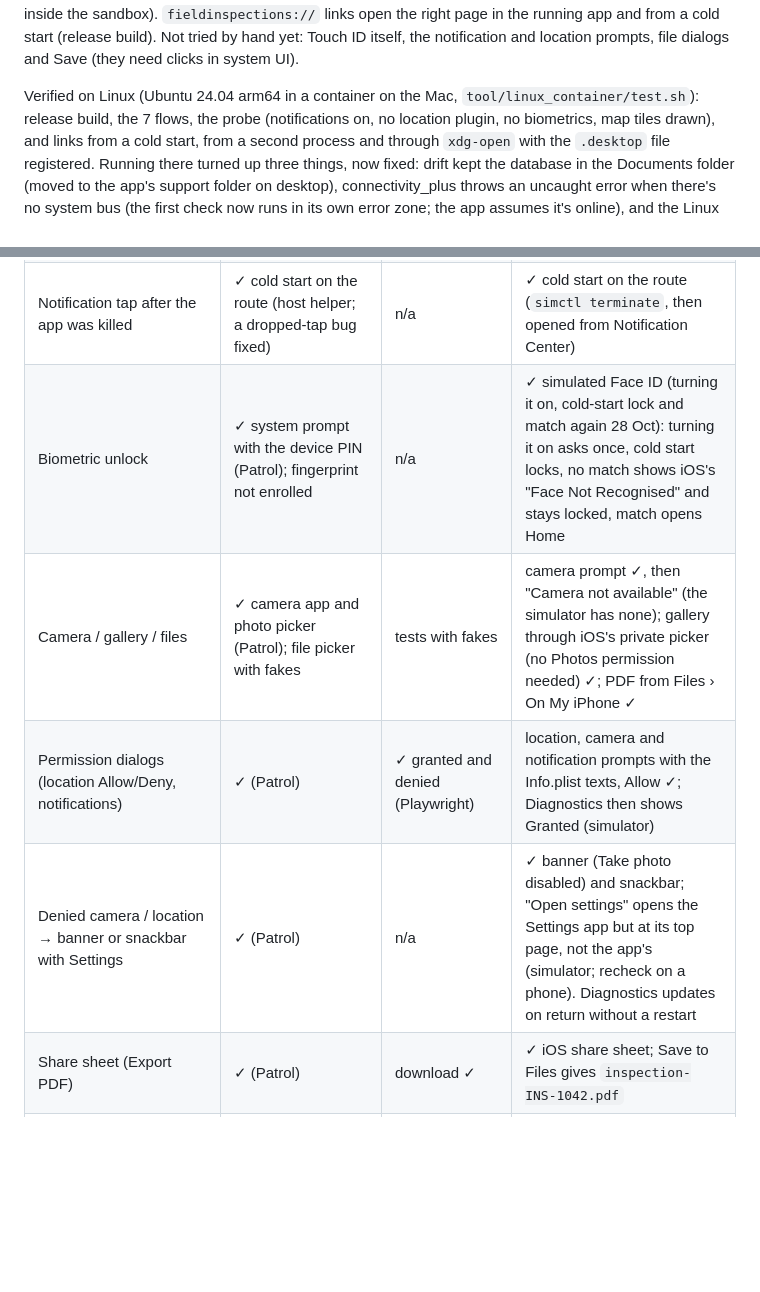
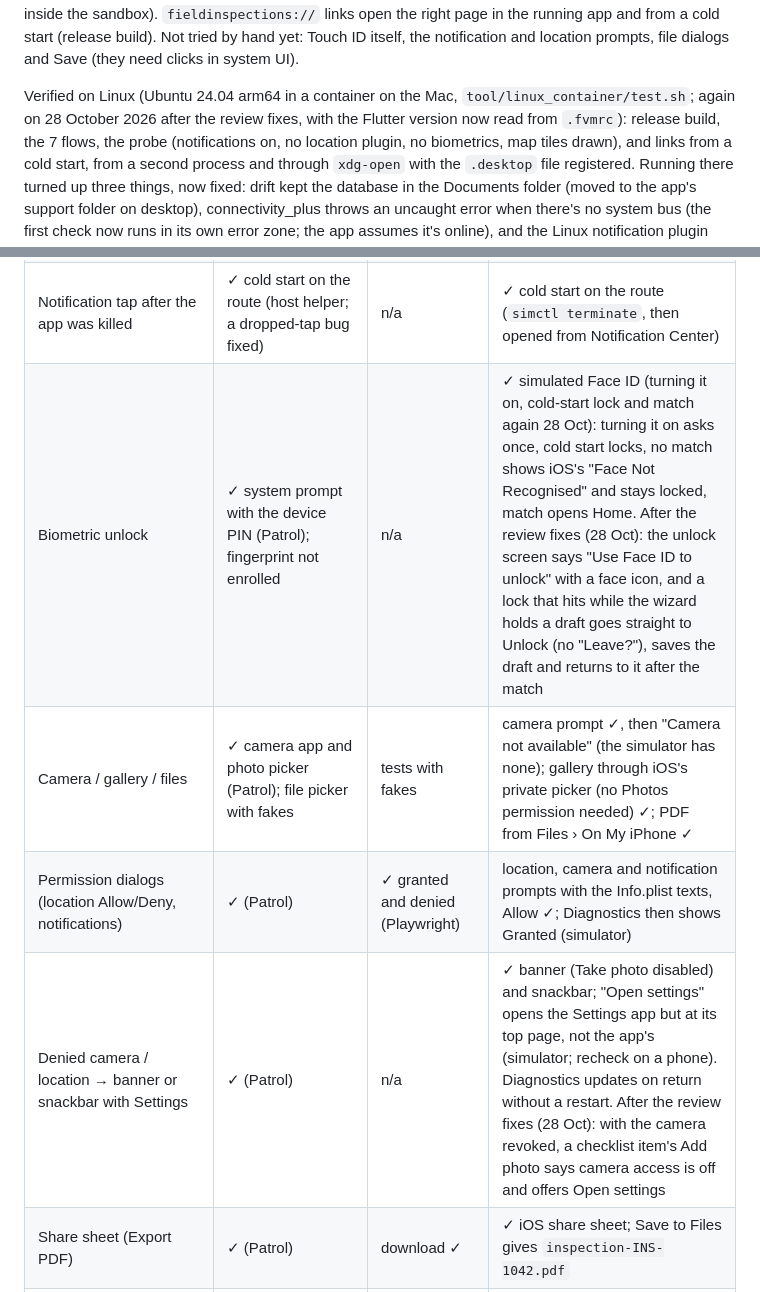
Before and after one commit to tmroz94/flutter-poc-field-inspections, a Markdown page: docs/platform-setup.md, 2 parts joined by grey strips. GitHub-like rendering; blank space fills up the shorter version.

Commit message:
Docs: review fixes checked on the simulator, in the container and in iOS CI
- iOS simulator, after the review fixes: the unlock screen says "Use Face ID
  to unlock" with a face icon (finding 9); a lock that hits while the wizard
  holds a draft goes straight to Unlock with no "Leave?", saves the draft
  and returns to it after the match (finding 1, read from the live widget
  tree); with the camera revoked, a checklist item's Add photo explains it
  and offers Open settings (finding 8; the photo step's banner recovery was
  not reached by hand).
- Linux container (tool/linux_container/test.sh, Flutter from .fvmrc):
  release build, flows 3+4 and the probe pass.
- ios.yml ran on GitHub for the first time (40710789110 on aeb63aa): the 7
  flows and the probe pass on an iPhone 17 with iOS 26.5.

Verified: gate (tool/check.sh).

Co-Authored-By: Claude Opus 5.5 <noreply@anthropic.com>

```diff
--- a/docs/platform-setup.md
+++ b/docs/platform-setup.md
@@ -260,7 +260,8 @@ the notification and location prompts, file dialogs and Save (they need clicks
 in system UI).
 
 Verified on Linux (Ubuntu 24.04 arm64 in a container on the Mac,
-`tool/linux_container/test.sh`): release build, the 7 flows, the probe
+`tool/linux_container/test.sh`; again on 28 October 2026 after the review
+fixes, with the Flutter version now read from `.fvmrc`): release build, the 7 flows, the probe
 (notifications on, no location plugin, no biometrics, map tiles drawn), and
 links from a cold start, from a second process and through `xdg-open` with the
 `.desktop` file registered. Running there turned up three things, now fixed:
@@ -307,10 +308,10 @@ them). On Android, Flutter pushes the intent's route whatever plugins return
 | Notification while the app is open | ✓ | ✓ | ✓ banner over the app (the `AppDelegate` delegate answers `willPresent`) |
 | Test notification → tap opens its route (app in background) | ✓ | ✓ shown by the service worker, click opens the route; tab closed too (Playwright) | ✓ banner on the home screen; opened from Notification Center onto the route (again 28 Oct) |
 | Notification tap after the app was killed | ✓ cold start on the route (host helper; a dropped-tap bug fixed) | n/a | ✓ cold start on the route (`simctl terminate`, then opened from Notification Center) |
-| Biometric unlock | ✓ system prompt with the device PIN (Patrol); fingerprint not enrolled | n/a | ✓ simulated Face ID (turning it on, cold-start lock and match again 28 Oct): turning it on asks once, cold start locks, no match shows iOS's "Face Not Recognised" and stays locked, match opens Home |
+| Biometric unlock | ✓ system prompt with the device PIN (Patrol); fingerprint not enrolled | n/a | ✓ simulated Face ID (turning it on, cold-start lock and match again 28 Oct): turning it on asks once, cold start locks, no match shows iOS's "Face Not Recognised" and stays locked, match opens Home. After the review fixes (28 Oct): the unlock screen says "Use Face ID to unlock" with a face icon, and a lock that hits while the wizard holds a draft goes straight to Unlock (no "Leave?"), saves the draft and returns to it after the match |
 | Camera / gallery / files | ✓ camera app and photo picker (Patrol); file picker with fakes | tests with fakes | camera prompt ✓, then "Camera not available" (the simulator has none); gallery through iOS's private picker (no Photos permission needed) ✓; PDF from Files › On My iPhone ✓ |
 | Permission dialogs (location Allow/Deny, notifications) | ✓ (Patrol) | ✓ granted and denied (Playwright) | location, camera and notification prompts with the Info.plist texts, Allow ✓; Diagnostics then shows Granted (simulator) |
-| Denied camera / location → banner or snackbar with Settings | ✓ (Patrol) | n/a | ✓ banner (Take photo disabled) and snackbar; "Open settings" opens the Settings app but at its top page, not the app's (simulator; recheck on a phone). Diagnostics updates on return without a restart |
+| Denied camera / location → banner or snackbar with Settings | ✓ (Patrol) | n/a | ✓ banner (Take photo disabled) and snackbar; "Open settings" opens the Settings app but at its top page, not the app's (simulator; recheck on a phone). Diagnostics updates on return without a restart. After the review fixes (28 Oct): with the camera revoked, a checklist item's Add photo says camera access is off and offers Open settings |
 | Share sheet (Export PDF) | ✓ (Patrol) | download ✓ | ✓ iOS share sheet; Save to Files gives `inspection-INS-1042.pdf` |
 | Results tracker, adaptive widgets (Material and Cupertino dialog), diagnostics | ✓ | ✓ (wasm build) | diagnostics ✓; tracker opened from a link (summaries and grid; editing not tried); adaptive widgets in Cupertino by default, CupertinoAlertDialog ✓ (28 Oct) |
 | Device tests (`integration_test/`, 9 flows incl. airplane mode and GPS) | ✓ all pass | ✓ 7 shared flows via `flutter drive` (host-driven ones are Android-only) | ✓ 7 shared flows and the platform probe (Face ID enrolled, location service on, map tiles), iPhone 18 Pro simulator (iOS 27.0, Xcode 27.1) |
```
Also changed, not shown: docs/testing.md (+1 -1 lines).
